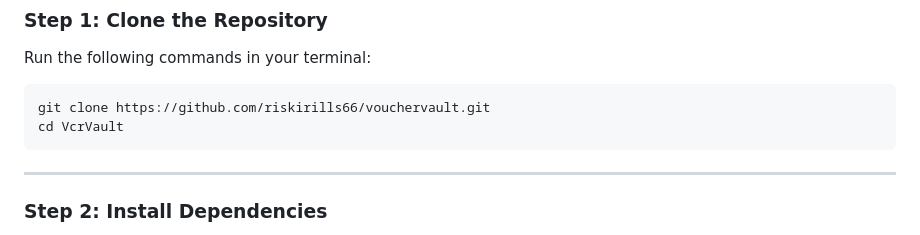
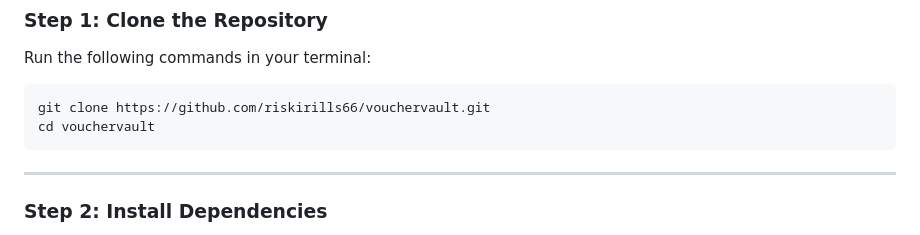
Before and after one commit to riskirills66/vouchervault, a Markdown page: README.md, the part around the change. Rendered like a GitHub page.

````diff
--- a/README.md
+++ b/README.md
@@ -25,7 +25,7 @@ Run the following commands in your terminal:
 
 ```bash
 git clone https://github.com/riskirills66/vouchervault.git
-cd VcrVault
+cd vouchervault
 ```
 
 ---
````
